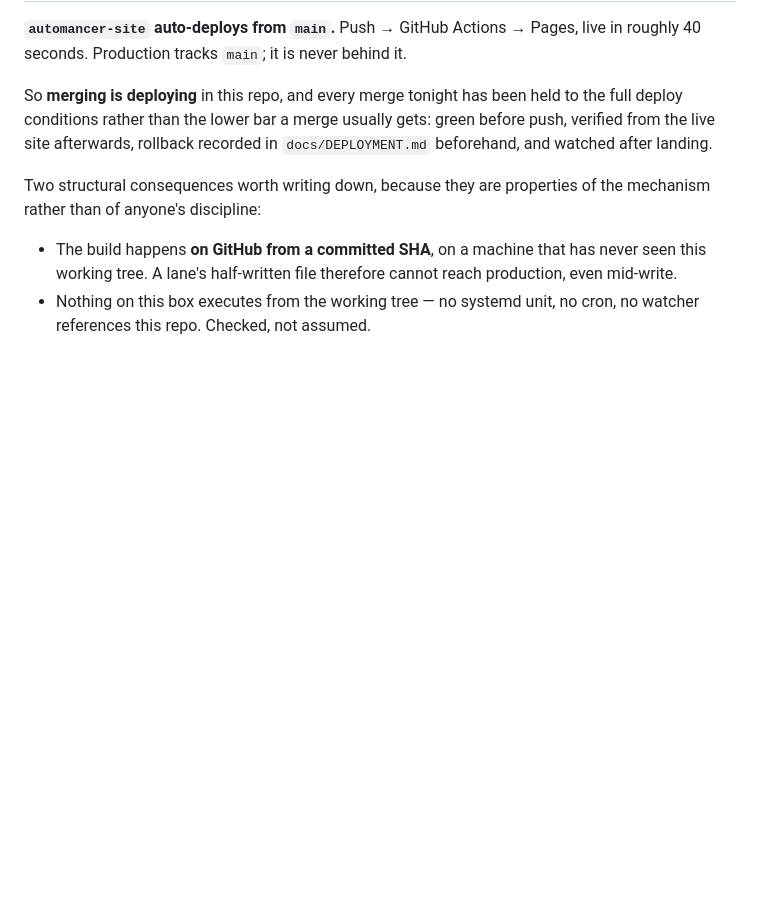
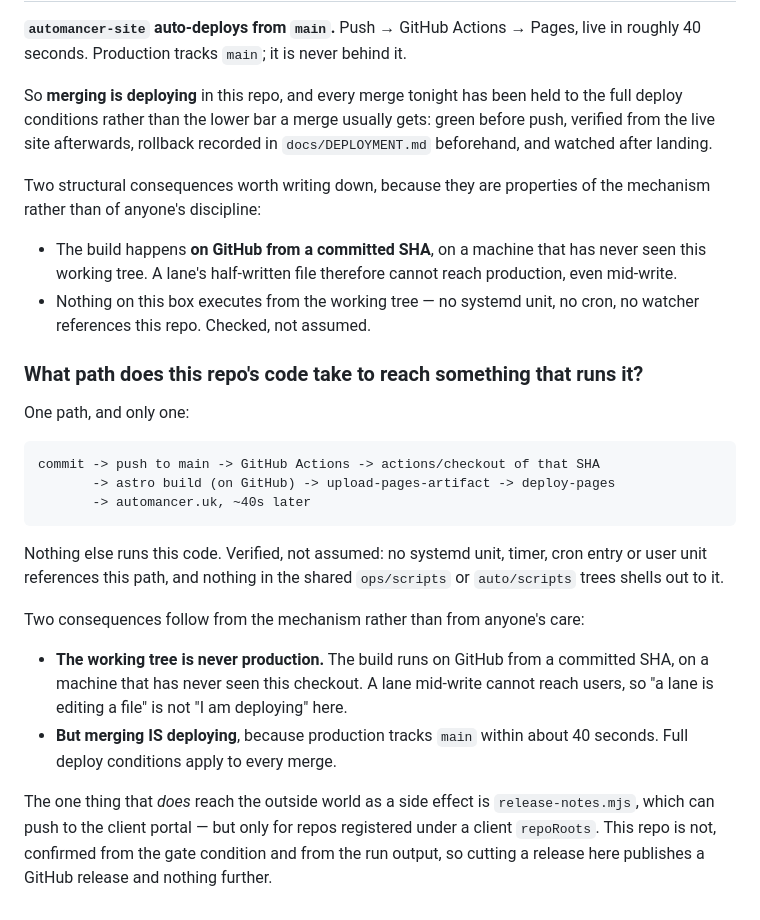
Before and after one commit to Waseemilyas/automancer-site, a Markdown page: docs/ox-alpha-campaign.md, the part around the change. Drawn GitHub-style; blank space fills up the shorter version.

Commit message:
docs: record the full path from commit to running code

````diff
--- a/docs/ox-alpha-campaign.md
+++ b/docs/ox-alpha-campaign.md
@@ -276,3 +276,32 @@ the mechanism rather than of anyone's discipline:
   reach production, even mid-write.
 - Nothing on this box executes from the working tree — no systemd unit, no cron,
   no watcher references this repo. Checked, not assumed.
+
+### What path does this repo's code take to reach something that runs it?
+
+One path, and only one:
+
+```
+commit -> push to main -> GitHub Actions -> actions/checkout of that SHA
+       -> astro build (on GitHub) -> upload-pages-artifact -> deploy-pages
+       -> automancer.uk, ~40s later
+```
+
+Nothing else runs this code. Verified, not assumed: no systemd unit, timer,
+cron entry or user unit references this path, and nothing in the shared
+`ops/scripts` or `auto/scripts` trees shells out to it.
+
+Two consequences follow from the mechanism rather than from anyone's care:
+
+- **The working tree is never production.** The build runs on GitHub from a
+  committed SHA, on a machine that has never seen this checkout. A lane
+  mid-write cannot reach users, so "a lane is editing a file" is not
+  "I am deploying" here.
+- **But merging IS deploying**, because production tracks `main` within about
+  40 seconds. Full deploy conditions apply to every merge.
+
+The one thing that *does* reach the outside world as a side effect is
+`release-notes.mjs`, which can push to the client portal — but only for repos
+registered under a client `repoRoots`. This repo is not, confirmed from the
+gate condition and from the run output, so cutting a release here publishes a
+GitHub release and nothing further.
````
